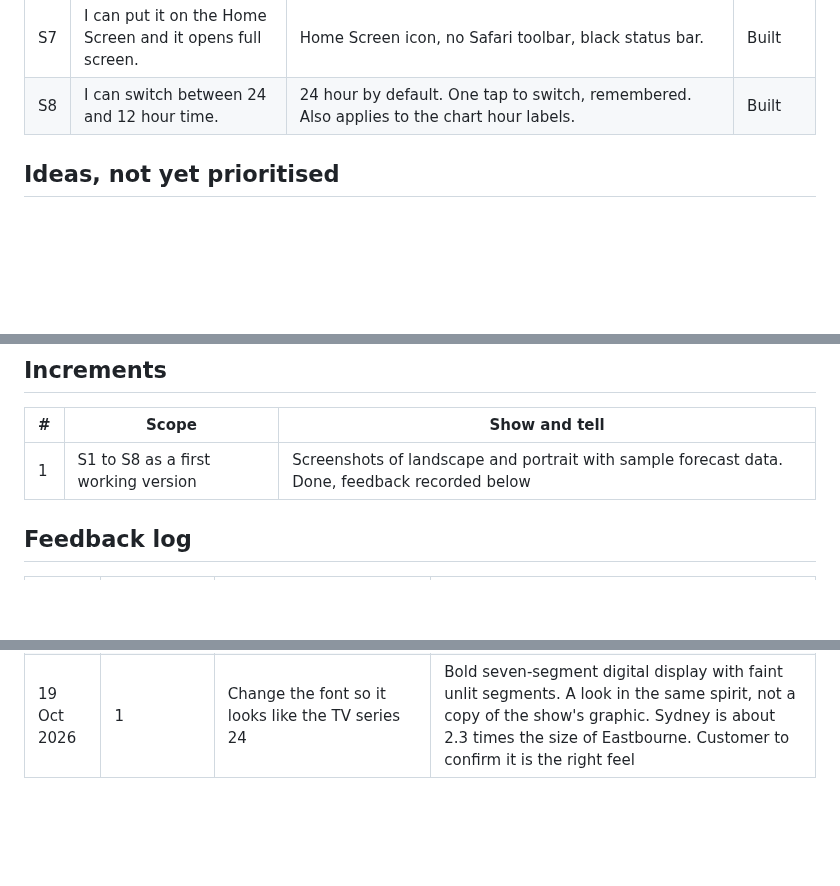
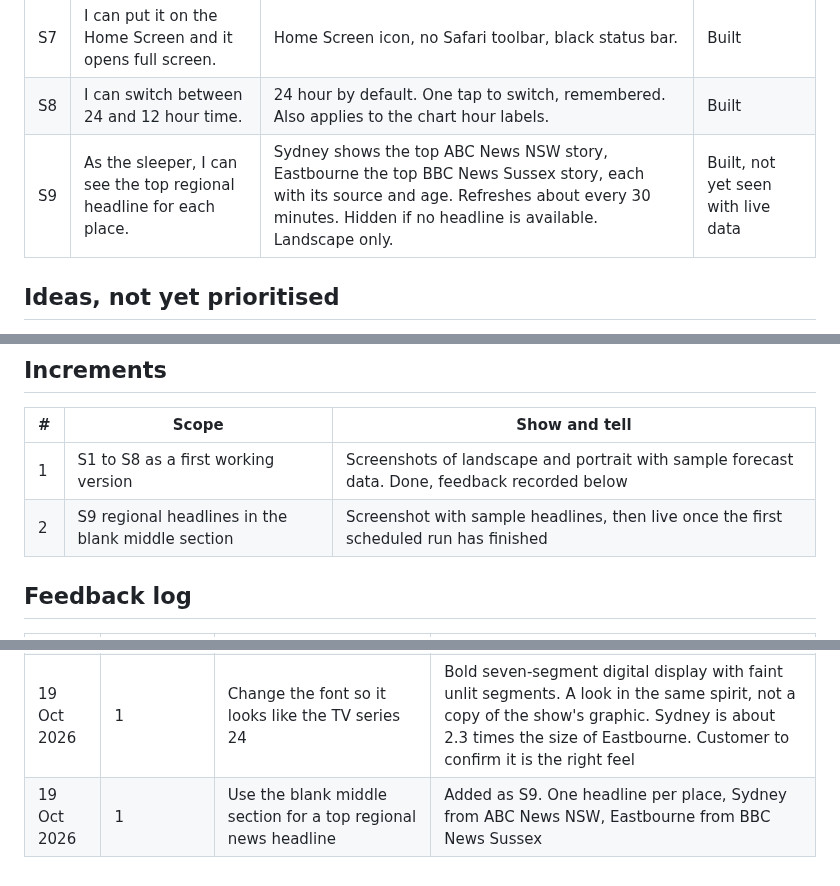
Before and after one commit to konradwhiting/night-clock, a Markdown page: docs/requirements.md, 3 parts joined by grey strips. Rendered like a GitHub page; blank space fills up the shorter version.

```diff
--- a/docs/requirements.md
+++ b/docs/requirements.md
@@ -29,6 +29,7 @@ Status key: Built means the code exists and passed my own render checks. Accepte
 | S6 | The screen protects itself from burn-in. | Content shifts a few pixels every minute. | Built |
 | S7 | I can put it on the Home Screen and it opens full screen. | Home Screen icon, no Safari toolbar, black status bar. | Built |
 | S8 | I can switch between 24 and 12 hour time. | 24 hour by default. One tap to switch, remembered. Also applies to the chart hour labels. | Built |
+| S9 | As the sleeper, I can see the top regional headline for each place. | Sydney shows the top ABC News NSW story, Eastbourne the top BBC News Sussex story, each with its source and age. Refreshes about every 30 minutes. Hidden if no headline is available. Landscape only. | Built, not yet seen with live data |
 
 ## Ideas, not yet prioritised
 
@@ -78,6 +79,7 @@ Status key: Built means the code exists and passed my own render checks. Accepte
 | # | Scope | Show and tell |
 |---|-------|---------------|
 | 1 | S1 to S8 as a first working version | Screenshots of landscape and portrait with sample forecast data. Done, feedback recorded below |
+| 2 | S9 regional headlines in the blank middle section | Screenshot with sample headlines, then live once the first scheduled run has finished |
 
 ## Feedback log
 
@@ -86,3 +88,4 @@ Status key: Built means the code exists and passed my own render checks. Accepte
 | 19 Oct 2026 | 1 | Landscape, 24 hour, locations Eastbourne and Earlwood, repo named night-clock | Applied the same day |
 | 19 Oct 2026 | 1 | Make Sydney's digits larger than Eastbourne's | Sydney is now about 2.3 times the height of Eastbourne in landscape |
 | 19 Oct 2026 | 1 | Change the font so it looks like the TV series 24 | Bold seven-segment digital display with faint unlit segments. A look in the same spirit, not a copy of the show's graphic. Sydney is about 2.3 times the size of Eastbourne. Customer to confirm it is the right feel |
+| 19 Oct 2026 | 1 | Use the blank middle section for a top regional news headline | Added as S9. One headline per place, Sydney from ABC News NSW, Eastbourne from BBC News Sussex |
```
Also changed, not shown: README.md (+9 -1 lines), docs/screenshots/controls.png, docs/screenshots/landscape.png, 5 other files.
